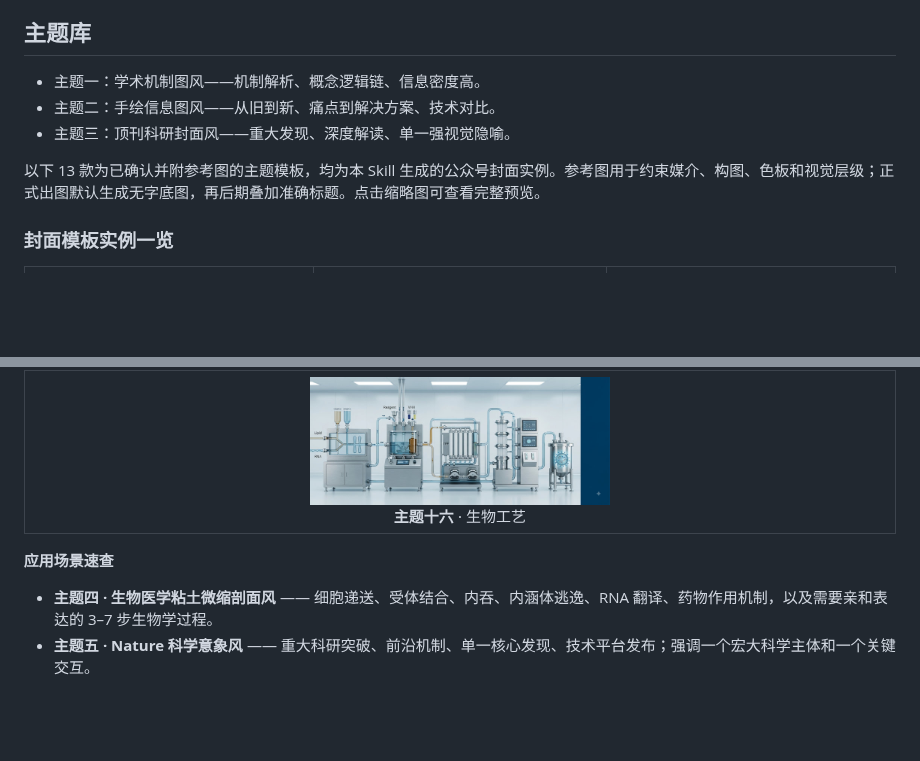
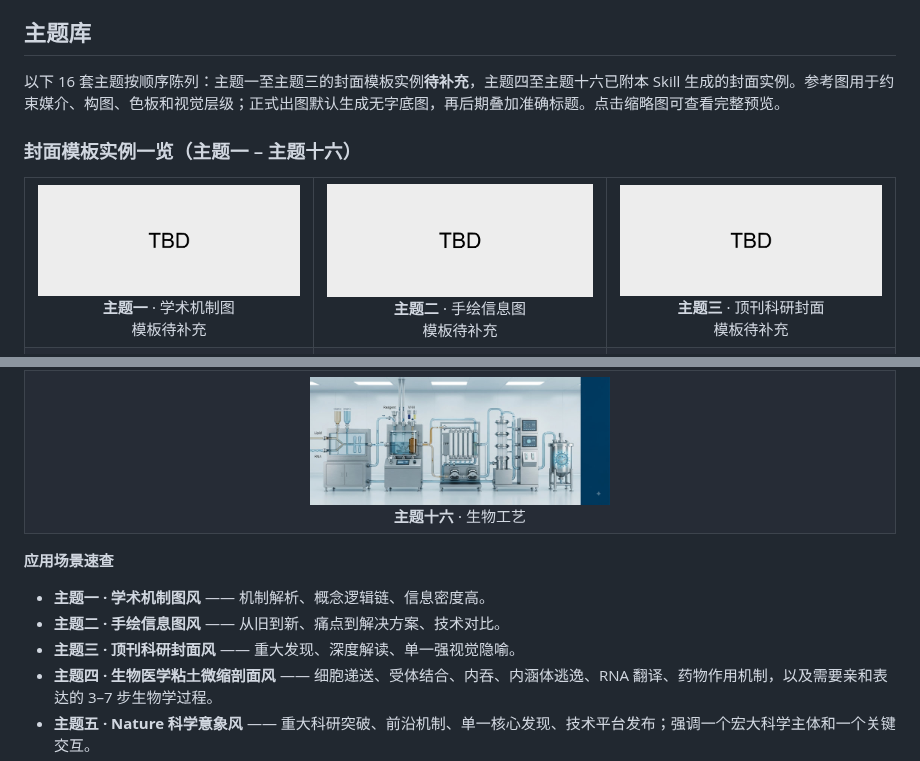
Before and after one commit to rcrusoe88-bot/wechat-cover-design, a Markdown page: README.md, 2 parts joined by grey strips. Drawn GitHub-style; pictures changed too: assets/theme-previews/thumbs/theme-placeholder.png (added); blank space fills up the shorter version.

Commit message:
docs: reorder theme gallery 1-16 with placeholders for themes 1-3

```diff
--- a/README.md
+++ b/README.md
@@ -12,15 +12,16 @@
 
 ## 主题库
 
-- 主题一：学术机制图风——机制解析、概念逻辑链、信息密度高。
-- 主题二：手绘信息图风——从旧到新、痛点到解决方案、技术对比。
-- 主题三：顶刊科研封面风——重大发现、深度解读、单一强视觉隐喻。
+以下 16 套主题按顺序陈列：主题一至主题三的封面模板实例**待补充**，主题四至主题十六已附本 Skill 生成的封面实例。参考图用于约束媒介、构图、色板和视觉层级；正式出图默认生成无字底图，再后期叠加准确标题。点击缩略图可查看完整预览。
 
-以下 13 款为已确认并附参考图的主题模板，均为本 Skill 生成的公众号封面实例。参考图用于约束媒介、构图、色板和视觉层级；正式出图默认生成无字底图，再后期叠加准确标题。点击缩略图可查看完整预览。
-
-### 封面模板实例一览
+### 封面模板实例一览（主题一 – 主题十六）
 
 <table>
+  <tr>
+    <td align="center"><img src="assets/theme-previews/thumbs/theme-placeholder.png" width="300" alt="主题一 学术机制图风（模板待补充）"><br><b>主题一</b> · 学术机制图<br>模板待补充</td>
+    <td align="center"><img src="assets/theme-previews/thumbs/theme-placeholder.png" width="300" alt="主题二 手绘信息图风（模板待补充）"><br><b>主题二</b> · 手绘信息图<br>模板待补充</td>
+    <td align="center"><img src="assets/theme-previews/thumbs/theme-placeholder.png" width="300" alt="主题三 顶刊科研封面风（模板待补充）"><br><b>主题三</b> · 顶刊科研封面<br>模板待补充</td>
+  </tr>
   <tr>
     <td align="center"><a href="assets/theme-previews/theme4-clay-diorama.png"><img src="assets/theme-previews/thumbs/theme4-clay-diorama.jpg" width="300" alt="主题四 生物医学粘土微缩剖面风"></a><br><b>主题四</b> · 粘土微缩剖面</td>
     <td align="center"><a href="assets/theme-previews/theme5-nature-science.png"><img src="assets/theme-previews/thumbs/theme5-nature-science.jpg" width="300" alt="主题五 Nature 科学意象风"></a><br><b>主题五</b> · Nature 科学意象</td>
@@ -48,6 +49,9 @@
 
 **应用场景速查**
 
+- **主题一 · 学术机制图风** —— 机制解析、概念逻辑链、信息密度高。
+- **主题二 · 手绘信息图风** —— 从旧到新、痛点到解决方案、技术对比。
+- **主题三 · 顶刊科研封面风** —— 重大发现、深度解读、单一强视觉隐喻。
 - **主题四 · 生物医学粘土微缩剖面风** —— 细胞递送、受体结合、内吞、内涵体逃逸、RNA 翻译、药物作用机制，以及需要亲和表达的 3–7 步生物学过程。
 - **主题五 · Nature 科学意象风** —— 重大科研突破、前沿机制、单一核心发现、技术平台发布；强调一个宏大科学主体和一个关键交互。
 - **主题六 · Bloomberg Businessweek 商业隐喻风** —— 估值与证据错配、BD 交易、资本泡沫、商业争议和尖锐行业判断；用三秒可懂的视觉比喻表达观点。
```
